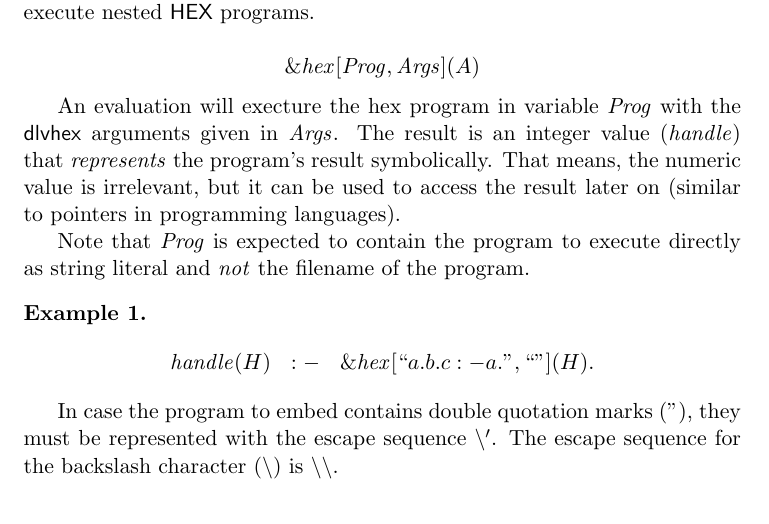
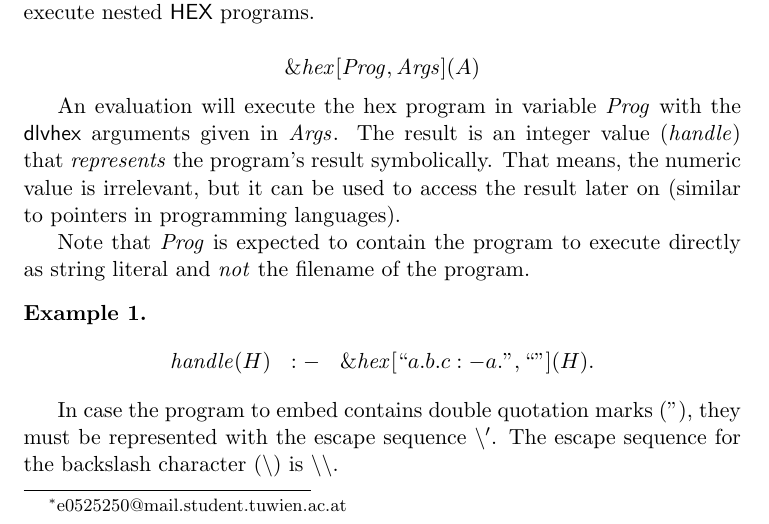
Before and after one commit to hexhex/mergingplugin, a LaTeX document (doc/UserGuide-mergingplugin.tex): part of page 1 of 10, cut so that both start at the same text. Compiled offline with pdfLaTeX.

```diff
--- a/doc/UserGuide-mergingplugin.tex
+++ b/doc/UserGuide-mergingplugin.tex
@@ -102,7 +102,7 @@
 
 	\title{mergingplugin - User Guide}
 	\date{Febrary 28, 2010}
-	\author{Christoph Redl}
+	\author{Christoph Redl\footnote{e0525250@mail.student.tuwien.ac.at}}
 	\maketitle
 
 	The mergingplugin consists of several external atoms for \dlvhex as well as a revision plan compiler which is intended to translate \emph{revision plans} into semantically equivalent
@@ -127,7 +127,7 @@
 
 					$$\mathit{\&hex}[\mathit{Prog}, \mathit{Args}](A)$$
 
-				An evaluation will execture the hex program in variable $\mathit{Prog}$ with the \dlvhex arguments given in $\mathit{Args}$. The result is an integer value (\emph{handle})
+				An evaluation will execute the hex program in variable $\mathit{Prog}$ with the \dlvhex arguments given in $\mathit{Args}$. The result is an integer value (\emph{handle})
 				that \emph{represents} the program's result symbolically. That means, the numeric value is irrelevant, but it can be used to access the result later on (similar to
 				pointers in programming languages).
 
```
Also changed, not shown: 1 other file.
